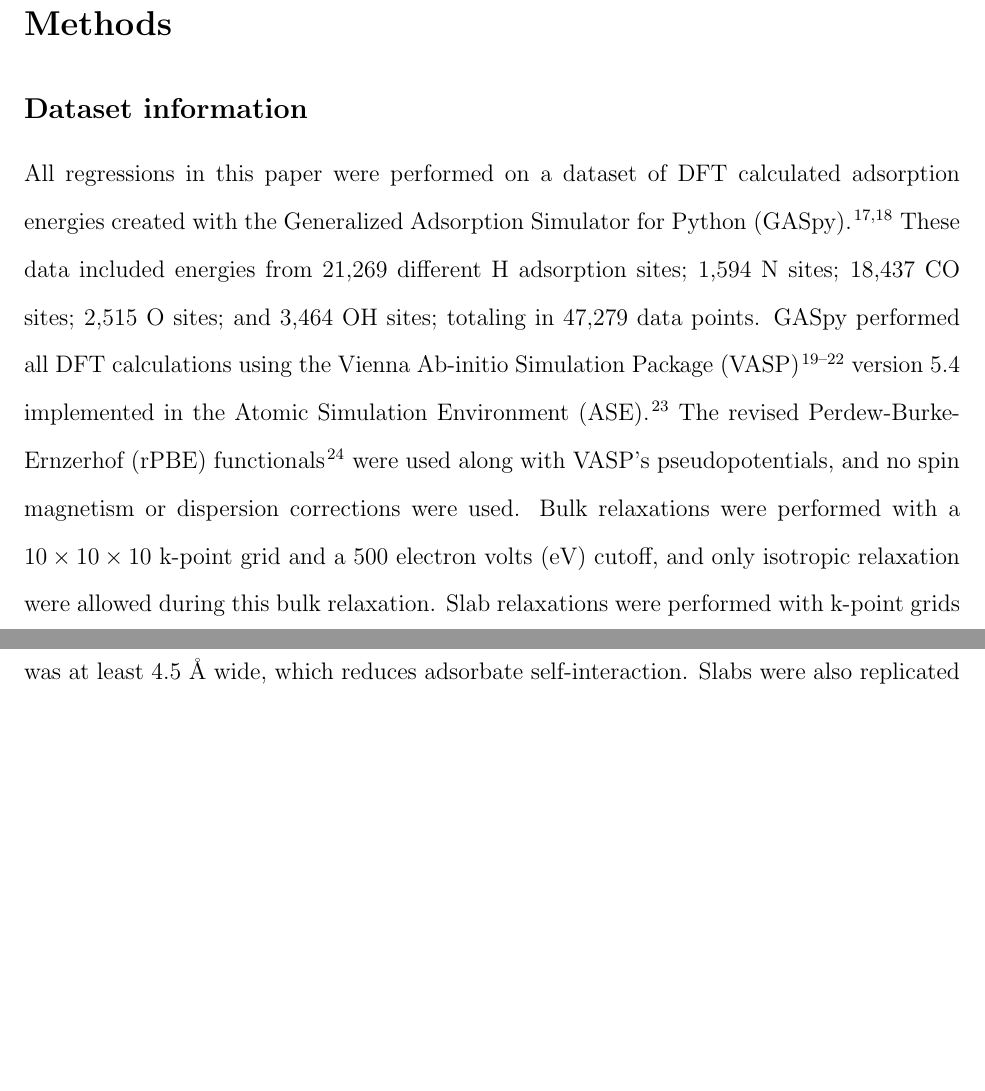
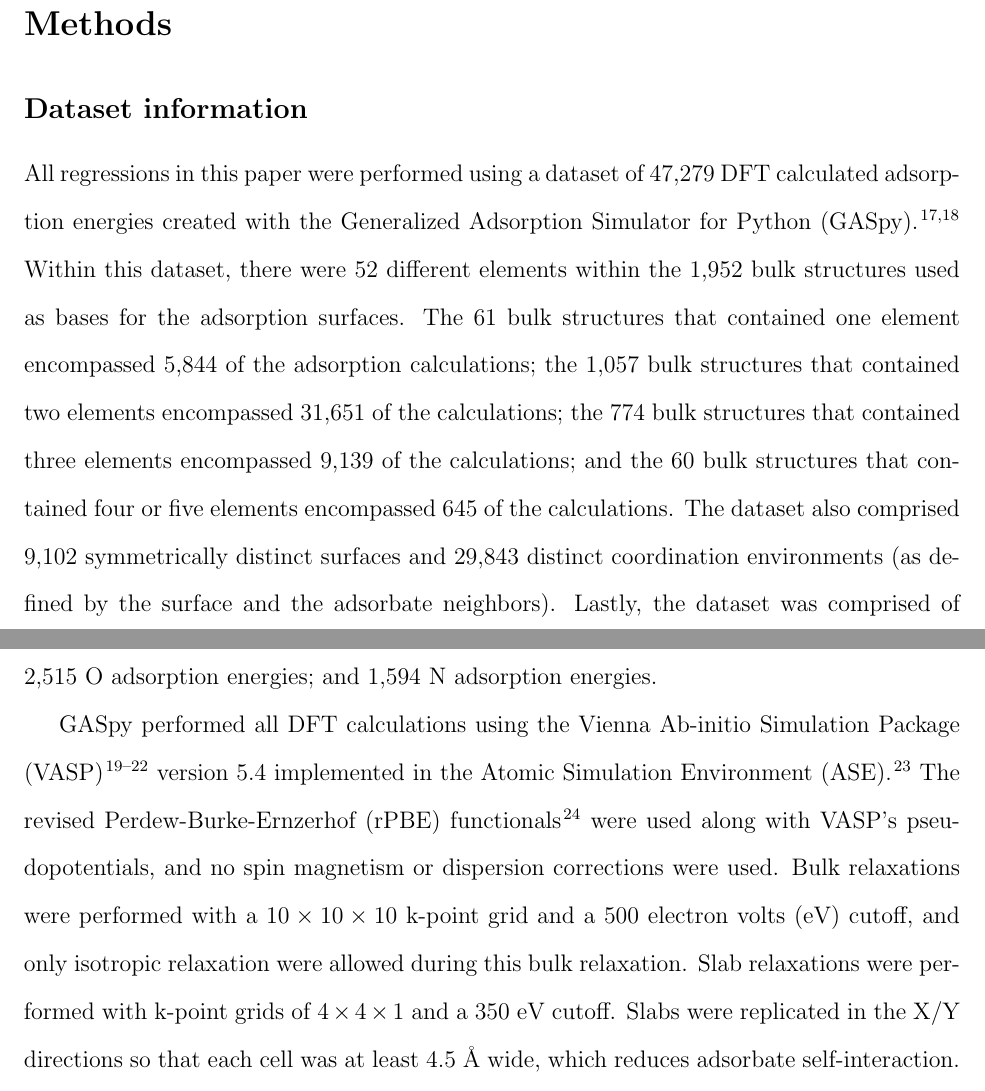
Before and after one commit to ulissigroup/uncertainty_benchmarking, a LaTeX paper (paper/uncertainty_benchmarking.tex): two parts of pages 3 and 5 of 25 before the commit and two parts of pages 3 and 5 of 26 after it, joined at a grey line, cut so that both start at the same text, the shorter picture padded with empty space. Compiled offline with pdfLaTeX.

Commit message:
Discuss GASdb details in manuscript

```diff
--- a/paper/uncertainty_benchmarking.tex
+++ b/paper/uncertainty_benchmarking.tex
@@ -113,8 +113,12 @@ We acknowledge that such insights may not be transferable to other applications,
 
 \subsection{Dataset information}
 
-All regressions in this paper were performed on a dataset of \gls{DFT} calculated adsorption energies created with \gls{GASpy}\cite{Tran2018, Tran2018a}.
-These data included energies from 21,269 different H adsorption sites; 1,594 N sites; 18,437 CO sites; 2,515 O sites; and 3,464 OH sites; totaling in 47,279 data points.
+All regressions in this paper were performed using a dataset of 47,279 \gls{DFT} calculated adsorption energies created with \gls{GASpy}\cite{Tran2018, Tran2018a}.
+Within this dataset, there were 52 different elements within the 1,952 bulk structures used as bases for the adsorption surfaces.
+The 61 bulk structures that contained one element encompassed 5,844 of the adsorption calculations; the 1,057 bulk structures that contained two elements encompassed 31,651 of the calculations; the 774 bulk structures that contained three elements encompassed 9,139 of the calculations; and the 60 bulk structures that contained four or five elements encompassed 645 of the calculations.
+The dataset also comprised 9,102 symmetrically distinct surfaces and 29,843 distinct coordination environments (as defined by the surface and the adsorbate neighbors).
+Lastly, the dataset was comprised of 21,269 H adsorption energies; 18,437 CO adsorption energies; 3,464 OH adsorption energies; 2,515 O adsorption energies; and 1,594 N adsorption energies.
+
 \gls{GASpy} performed all \gls{DFT} calculations using \gls{VASP}\cite{Kresse1993, Kresse1994, Kresse1996, Kresse1996a} version 5.4 implemented in \gls{ASE}\cite{HjorthLarsen2017}.
 The \gls{rPBE} functionals\cite{Hammer1999} were used along with \gls{VASP}'s pseudopotentials, and no spin magnetism or dispersion corrections were used.
 Bulk relaxations were performed with a $10\times10\times10$ k-point grid and a 500 \gls{eV} cutoff, and only isotropic relaxation were allowed during this bulk relaxation.
```
Also changed, not shown: paper/uncertainty_benchmarking.pdf.
